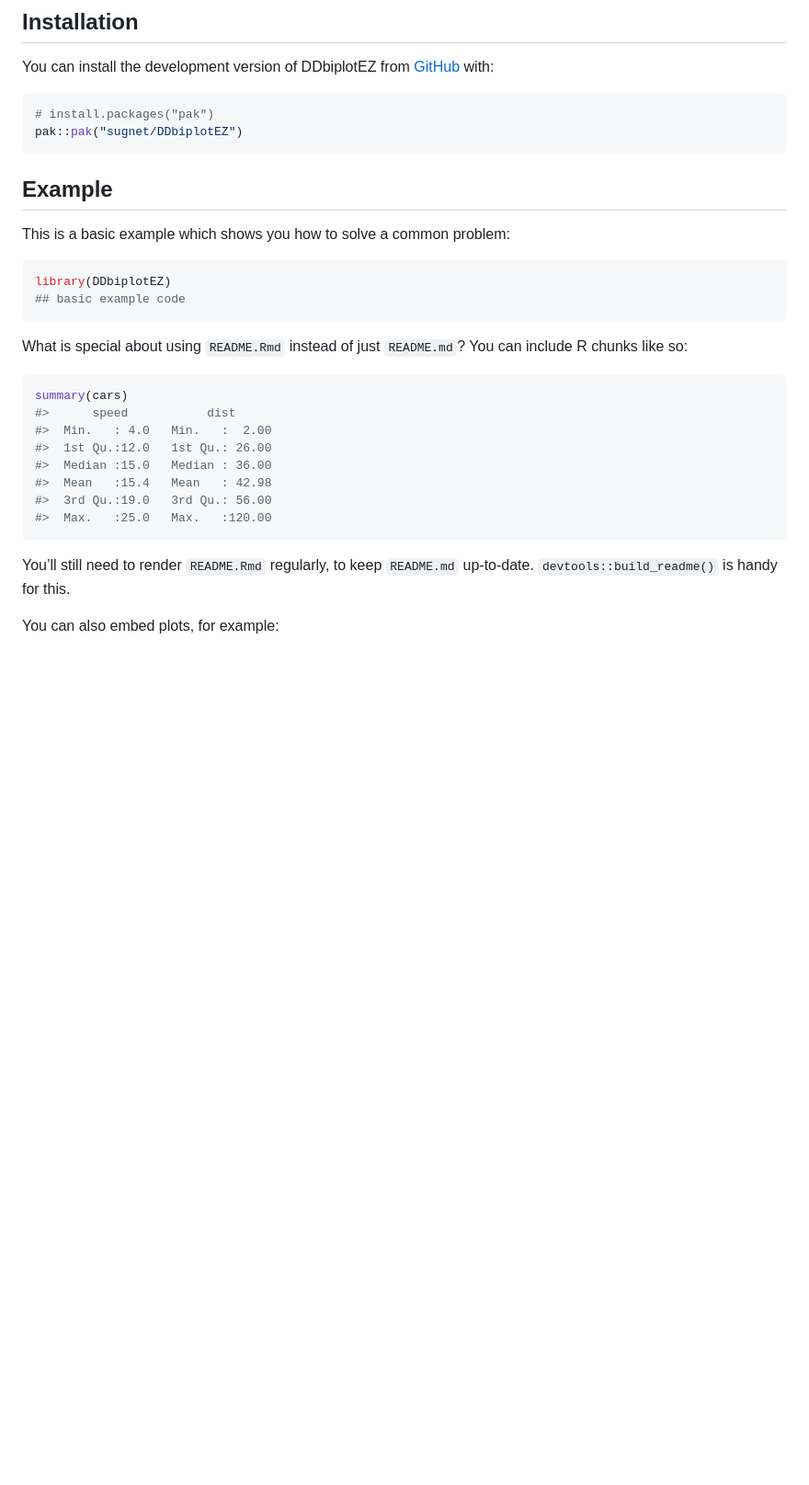
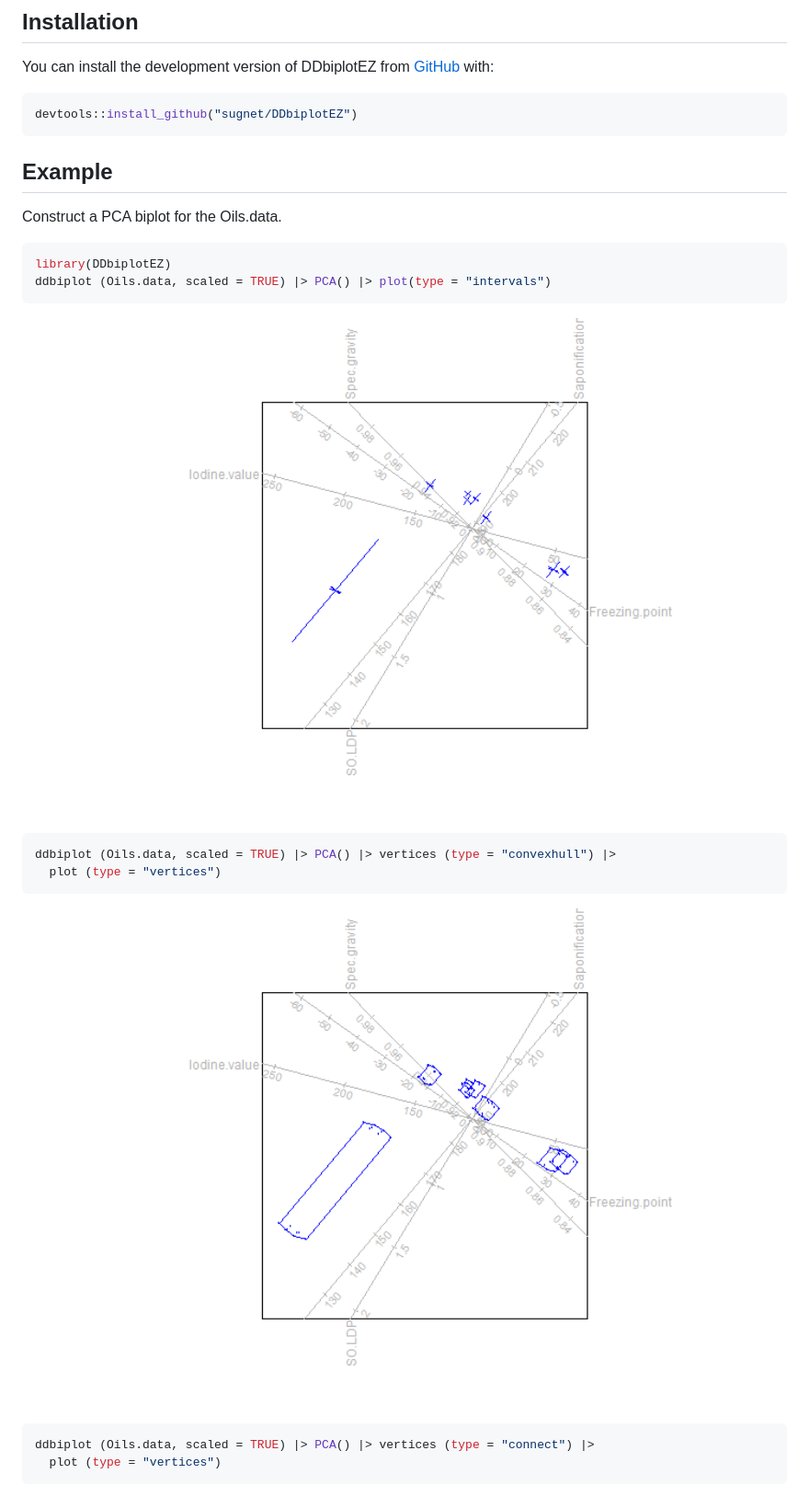
Before and after one commit to sugnet/DDbiplotEZ, a Markdown page: README.md, the part around the change printed below. Shown: that part at 92% size. GitHub-like rendering; pictures changed too: man/figures/README-example-1.png (added), man/figures/README-example-2.png (added); blank space fills up the shorter version.

````diff
--- a/README.md
+++ b/README.md
@@ -15,35 +15,29 @@ You can install the development version of DDbiplotEZ from
 [GitHub](https://github.com/) with:
 
 ``` r
-# install.packages("pak")
-pak::pak("sugnet/DDbiplotEZ")
+devtools::install_github("sugnet/DDbiplotEZ")
 ```
 
 ## Example
 
-This is a basic example which shows you how to solve a common problem:
+Construct a PCA biplot for the Oils.data.
 
 ``` r
 library(DDbiplotEZ)
-## basic example code
+ddbiplot (Oils.data, scaled = TRUE) |> PCA() |> plot(type = "intervals")
 ```
 
-What is special about using `README.Rmd` instead of just `README.md`?
-You can include R chunks like so:
+<img src="man/figures/README-example-1.png" width="100%" />
 
 ``` r
-summary(cars)
-#>      speed           dist
-#>  Min.   : 4.0   Min.   :  2.00
-#>  1st Qu.:12.0   1st Qu.: 26.00
-#>  Median :15.0   Median : 36.00
-#>  Mean   :15.4   Mean   : 42.98
-#>  3rd Qu.:19.0   3rd Qu.: 56.00
-#>  Max.   :25.0   Max.   :120.00
+ddbiplot (Oils.data, scaled = TRUE) |> PCA() |> vertices (type = "convexhull") |>
+  plot (type = "vertices")
 ```
 
-You’ll still need to render `README.Rmd` regularly, to keep `README.md`
-up-to-date. `devtools::build_readme()` is handy for this.
+<img src="man/figures/README-example-2.png" width="100%" />
 
-You can also embed plots, for example:
+``` r
+ddbiplot (Oils.data, scaled = TRUE) |> PCA() |> vertices (type = "connect") |>
+  plot (type = "vertices")
+```
 
````
Also changed, not shown: other parts of README.md (+1 -4 lines), man/figures/README-example-3.png (added), 2 other files.
